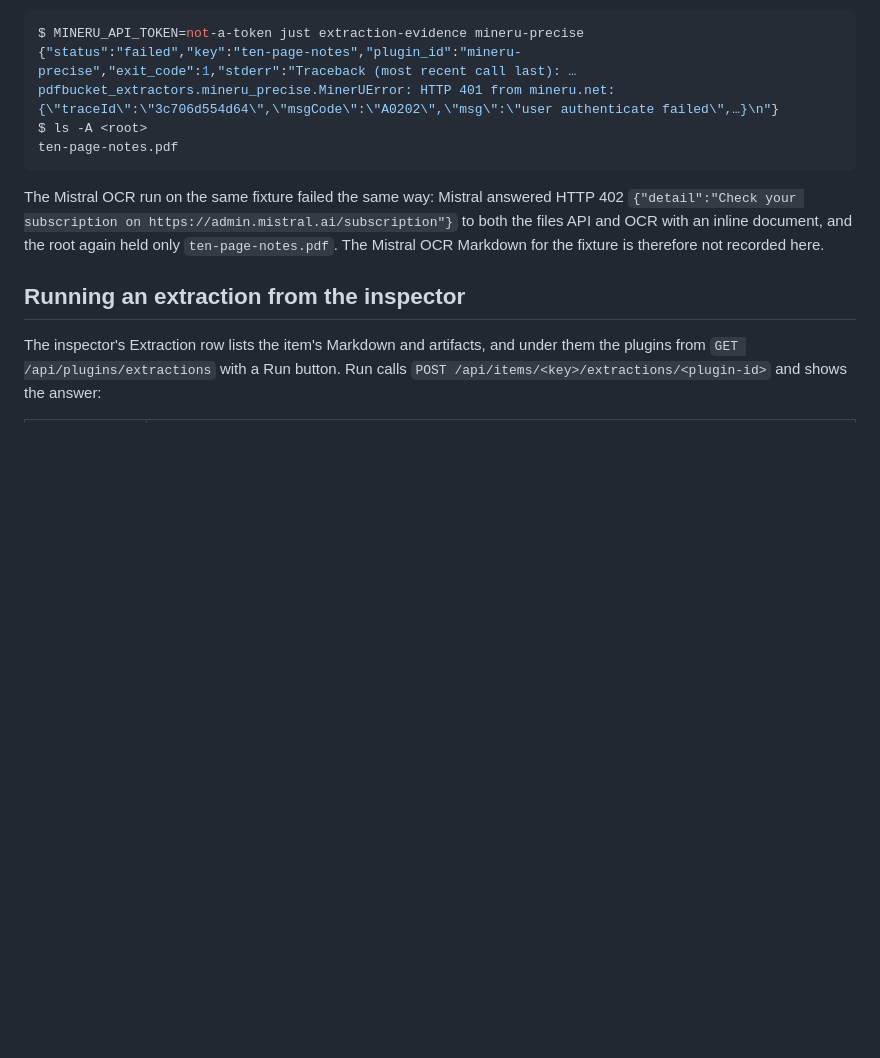
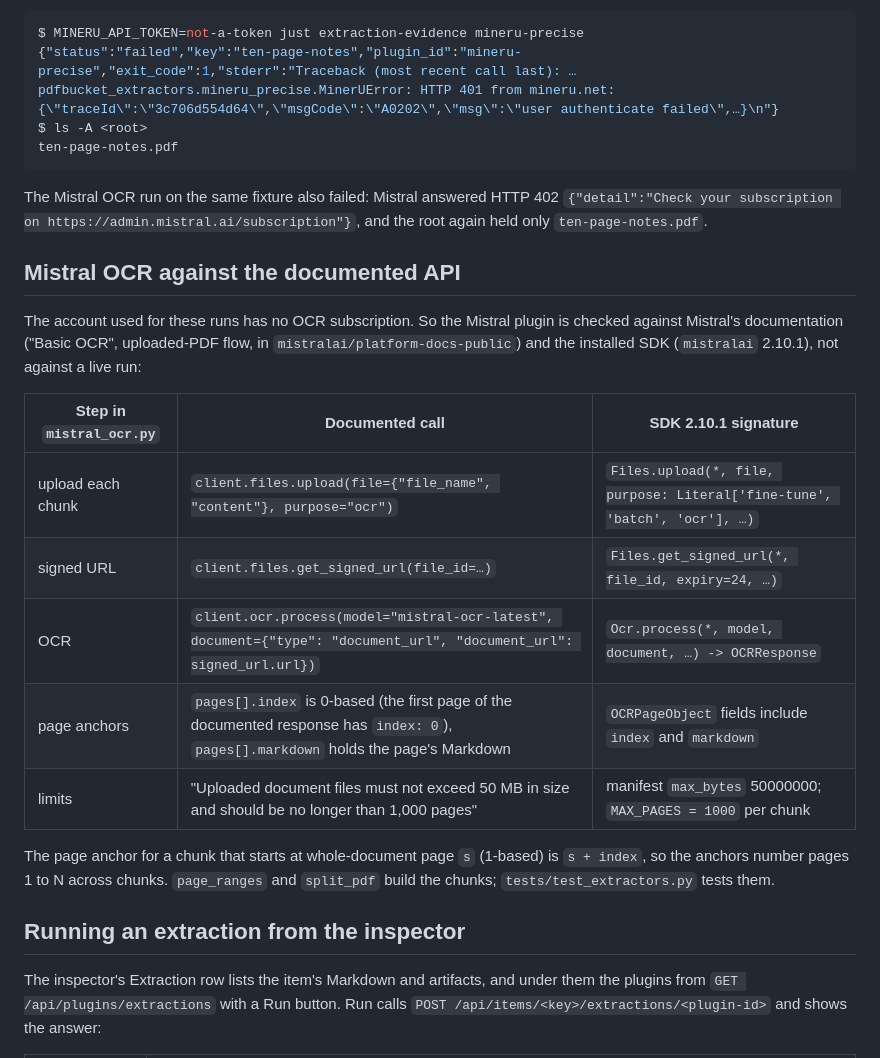
Before and after one commit to dzackgarza/math-pdf-reader, a Markdown page: docs/m4.md, the part around the change. Drawn GitHub-style; blank space fills up the shorter version.

Commit message:
docs(m4): check the Mistral OCR plugin against the documented API
The account has no OCR subscription (HTTP 402), so the Mistral plugin's
evidence is the documented uploaded-PDF flow and the installed mistralai
2.10.1 signatures instead of a live run. Each plugin call, the 0-based page
index behind the anchors, and the 50 MB / 1000-page limits match.

Closes #9

Co-Authored-By: Claude Opus 5.5 (1M context) <noreply@anthropic.com>

````diff
--- a/docs/m4.md
+++ b/docs/m4.md
@@ -79,7 +79,21 @@ $ ls -A <root>
 ten-page-notes.pdf
 ```
 
-The Mistral OCR run on the same fixture failed the same way: Mistral answered HTTP 402 `{"detail":"Check your subscription on https://admin.mistral.ai/subscription"}` to both the files API and OCR with an inline document, and the root again held only `ten-page-notes.pdf`. The Mistral OCR Markdown for the fixture is therefore not recorded here.
+The Mistral OCR run on the same fixture also failed: Mistral answered HTTP 402 `{"detail":"Check your subscription on https://admin.mistral.ai/subscription"}`, and the root again held only `ten-page-notes.pdf`.
+
+## Mistral OCR against the documented API
+
+The account used for these runs has no OCR subscription. So the Mistral plugin is checked against Mistral's documentation ("Basic OCR", uploaded-PDF flow, in `mistralai/platform-docs-public`) and the installed SDK (`mistralai` 2.10.1), not against a live run:
+
+| Step in `mistral_ocr.py` | Documented call | SDK 2.10.1 signature |
+| --- | --- | --- |
+| upload each chunk | `client.files.upload(file={"file_name", "content"}, purpose="ocr")` | `Files.upload(*, file, purpose: Literal['fine-tune', 'batch', 'ocr'], …)` |
+| signed URL | `client.files.get_signed_url(file_id=…)` | `Files.get_signed_url(*, file_id, expiry=24, …)` |
+| OCR | `client.ocr.process(model="mistral-ocr-latest", document={"type": "document_url", "document_url": signed_url.url})` | `Ocr.process(*, model, document, …) -> OCRResponse` |
+| page anchors | `pages[].index` is 0-based (the first page of the documented response has `index: 0`), `pages[].markdown` holds the page's Markdown | `OCRPageObject` fields include `index` and `markdown` |
+| limits | "Uploaded document files must not exceed 50 MB in size and should be no longer than 1,000 pages" | manifest `max_bytes` 50000000; `MAX_PAGES = 1000` per chunk |
+
+The page anchor for a chunk that starts at whole-document page `s` (1-based) is `s + index`, so the anchors number pages 1 to N across chunks. `page_ranges` and `split_pdf` build the chunks; `tests/test_extractors.py` tests them.
 
 ## Running an extraction from the inspector
 
````
